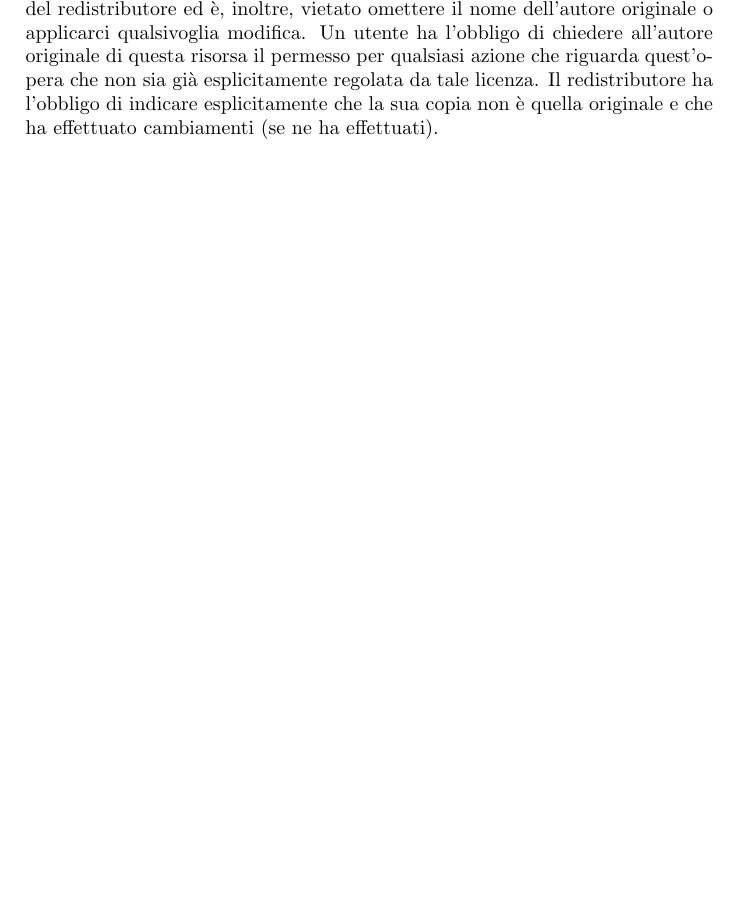
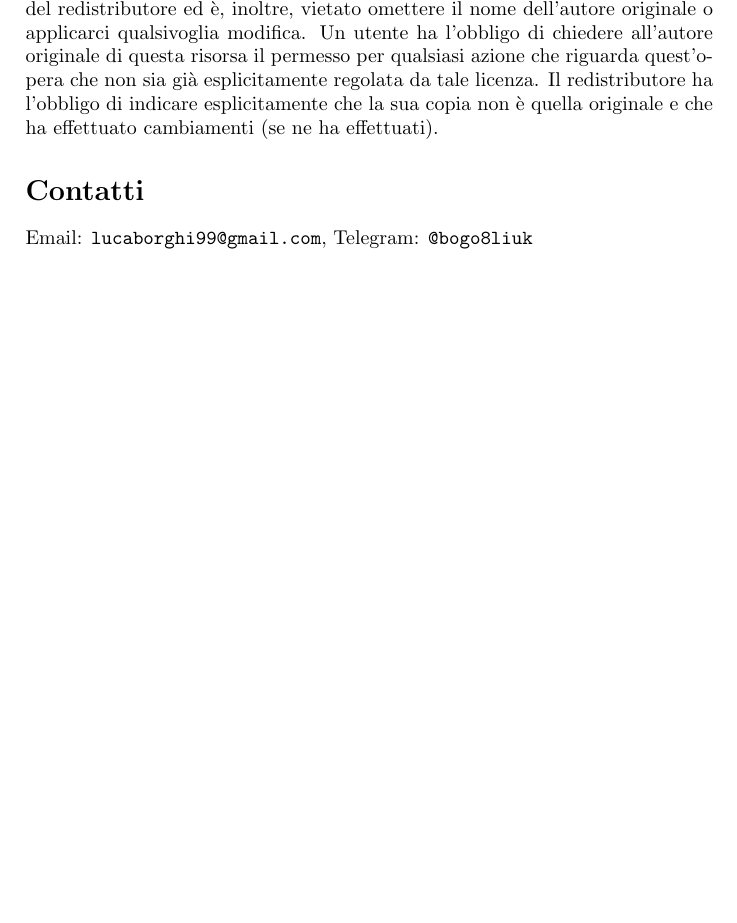
Before and after one commit to cartabinaria/decision-making-with-constraint-programming, a LaTeX document (appunti/appunti-luca-borghi/appunti-bogo8liuk.tex): part of page 2 of 24, cut so that both start at the same text, the shorter picture padded with empty space. Compiled offline with pdfLaTeX.

Commit message:
contacts

```diff
--- a/appunti/appunti-luca-borghi/appunti-bogo8liuk.tex
+++ b/appunti/appunti-luca-borghi/appunti-bogo8liuk.tex
@@ -78,6 +78,9 @@ permesso per qualsiasi azione che riguarda quest'opera che non sia già
 esplicitamente regolata da tale licenza. Il redistributore ha l'obbligo di
 indicare esplicitamente che la sua copia non è quella originale e che ha
 effettuato cambiamenti (se ne ha effettuati).
+
+\section*{Contatti}
+Email: \texttt{lucaborghi99@gmail.com}, Telegram: \texttt{@bogo8liuk}
 
 \newpage
 
```
Also changed, not shown: appunti/appunti-luca-borghi/appunti-bogo8liuk.pdf.
